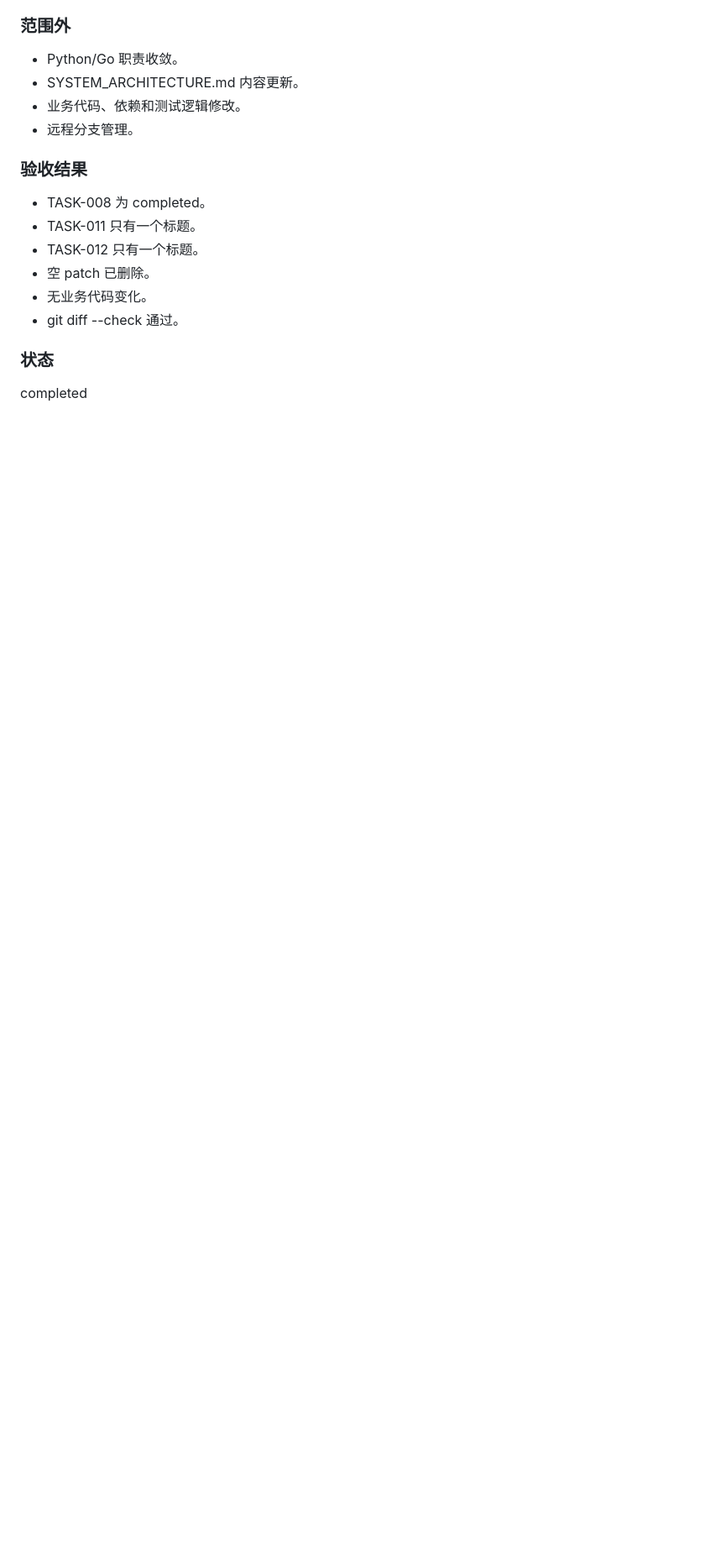
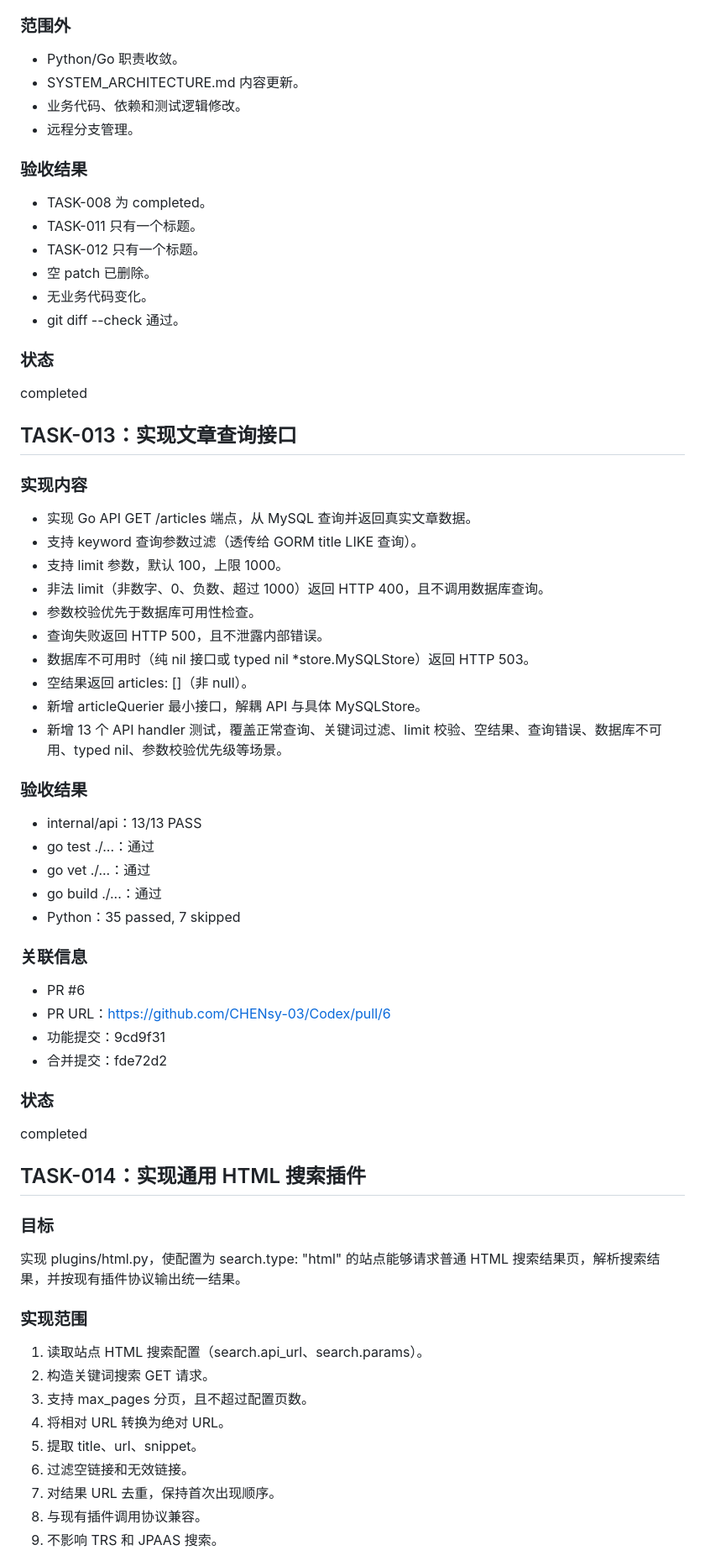
Before and after one commit to CHENsy-03/crawler, a Markdown page: docs/TASK.md, the part around one of its changes. Shown at 84% size. GitHub-like rendering; blank space fills up the shorter version.

Commit message:
docs(tasks): define TASK-014 HTML search plugin

```diff
--- a/docs/TASK.md
+++ b/docs/TASK.md
@@ -796,3 +796,52 @@ completed
 
 ### 状态
 completed
+
+
+## TASK-013：实现文章查询接口
+
+### 实现内容
+- 实现 Go API GET /articles 端点，从 MySQL 查询并返回真实文章数据。
+- 支持 keyword 查询参数过滤（透传给 GORM title LIKE 查询）。
+- 支持 limit 参数，默认 100，上限 1000。
+- 非法 limit（非数字、0、负数、超过 1000）返回 HTTP 400，且不调用数据库查询。
+- 参数校验优先于数据库可用性检查。
+- 查询失败返回 HTTP 500，且不泄露内部错误。
+- 数据库不可用时（纯 nil 接口或 typed nil *store.MySQLStore）返回 HTTP 503。
+- 空结果返回 articles: []（非 null）。
+- 新增 articleQuerier 最小接口，解耦 API 与具体 MySQLStore。
+- 新增 13 个 API handler 测试，覆盖正常查询、关键词过滤、limit 校验、空结果、查询错误、数据库不可用、typed nil、参数校验优先级等场景。
+
+### 验收结果
+- internal/api：13/13 PASS
+- go test ./...：通过
+- go vet ./...：通过
+- go build ./...：通过
+- Python：35 passed, 7 skipped
+
+### 关联信息
+- PR #6
+- PR URL：https://github.com/CHENsy-03/Codex/pull/6
+- 功能提交：9cd9f31
+- 合并提交：fde72d2
+
+### 状态
+completed
+
+
+## TASK-014：实现通用 HTML 搜索插件
+
+### 目标
+实现 plugins/html.py，使配置为 search.type: "html" 的站点能够请求普通 HTML 搜索结果页，解析搜索结果，并按现有插件协议输出统一结果。
+
+### 实现范围
+1. 读取站点 HTML 搜索配置（search.api_url、search.params）。
+2. 构造关键词搜索 GET 请求。
+3. 支持 max_pages 分页，且不超过配置页数。
+4. 将相对 URL 转换为绝对 URL。
+5. 提取 title、url、snippet。
+6. 过滤空链接和无效链接。
+7. 对结果 URL 去重，保持首次出现顺序。
+8. 与现有插件调用协议兼容。
+9. 不影响 TRS 和 JPAAS 搜索。
+
```
Also changed, not shown: other parts of docs/TASK.md (+45 -0 lines).
